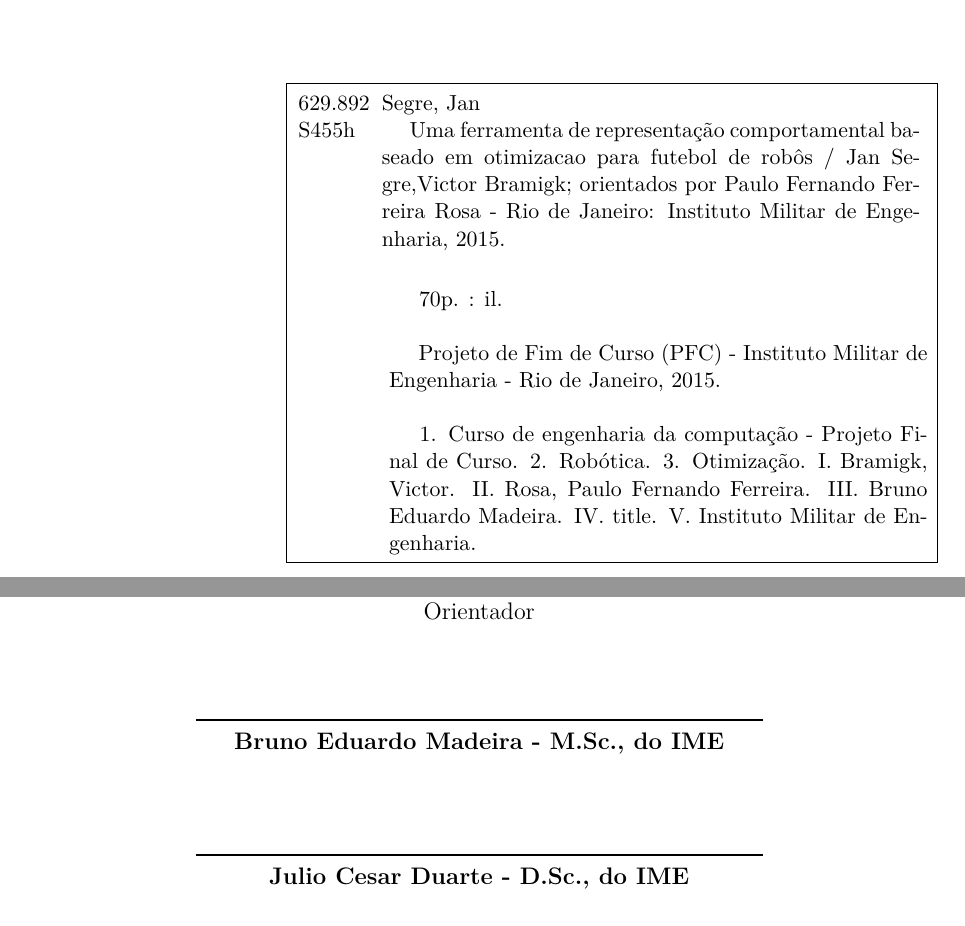
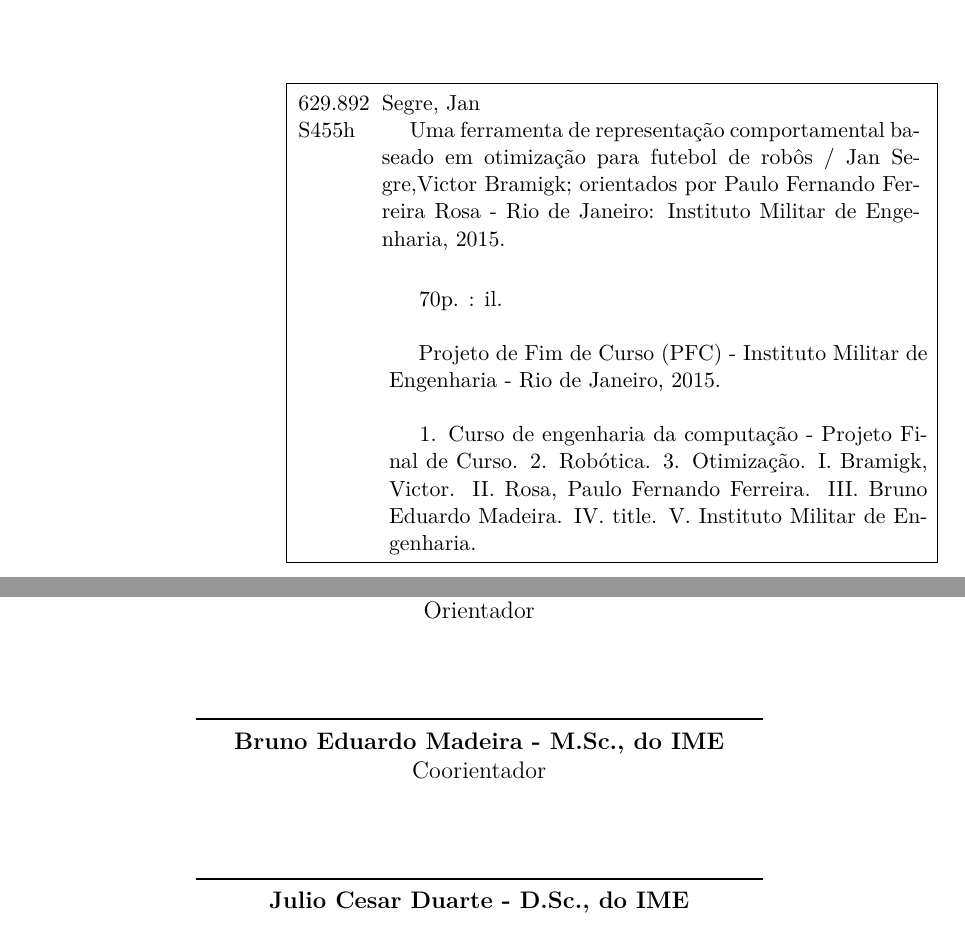
Before and after one commit to VBmgk/pfc-jan-bramigk, a LaTeX thesis (relatorio.tex, which reads ime-abntex2.cls): two parts of pages 3 and 4 of 71, joined at a grey line, cut so that both start at the same text. Compiled offline with pdfLaTeX.

Commit message:
Added coorientador to folha de aprovação

```diff
--- a/ime-abntex2.cls
+++ b/ime-abntex2.cls
@@ -257,7 +257,7 @@
   Aprovado em #1 pela seguinte Banca Examinadora:
 
   \assinatura{\textbf{\imprimirorientador\ - \imprimirorientadorTitulo} \\ Orientador}
-  \assinatura{\textbf{\convidadoumNome\ - \convidadoumTitulo}}
+  \assinatura{\textbf{\convidadoumNome\ - \convidadoumTitulo} \\ Coorientador}
   \assinatura{\textbf{\convidadodoisNome\ - \convidadodoisTitulo}}
   \assinatura{\textbf{\convidadotresNome\ - \convidadotresTitulo}}
   %TODO: find out why does abntex@ifnotempty doesn't work so we can have some dynamic list
--- a/relatorio.tex
+++ b/relatorio.tex
@@ -133,7 +133,7 @@
   \par
   Graduação em Engenharia de Computação
 }
-\tipotrabalho{Iniciação à Pesquisa}
+\tipotrabalho{Projeto de Fim de Curso}
 % O preambulo deve conter o tipo do trabalho, o objetivo,
 % o nome da instituição e a área de concentração
 \preambulo{Projeto Final de Curso de Graduação em Engenharia de Computação do
@@ -156,7 +156,7 @@
   pdfauthor={\@author},
   pdfsubject={\imprimirpreambulo},
   pdfcreator={LaTeX with abnTeX2},
-  pdfkeywords={ime}{robocup}{analise}{logs}{rede neural},
+  pdfkeywords={ime}{robocup}{analise}{discretização}{otimização},
   colorlinks=true,		% false: boxed links; true: colored links
   linkcolor=blue,			% color of internal links
   citecolor=blue,			% color of links to bibliography
@@ -242,7 +242,7 @@
   IV. \@title.
   V. Instituto Militar de Engenharia.
 }
-{Uma ferramenta de representação comportamental baseado em otimizacao
+{Uma ferramenta de representação comportamental baseado em otimização
 para futebol de robôs}
 %{Técnicas de IA aplicadas a sistemas multiagentes cooperativos e
 %competitivos}
```
